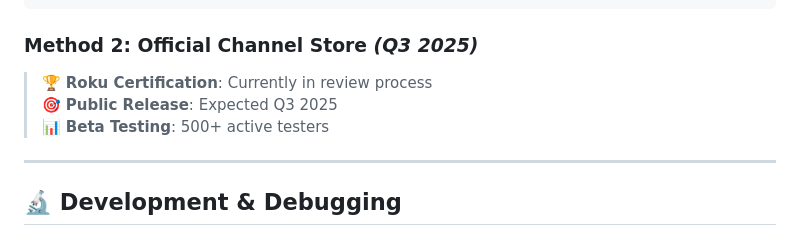
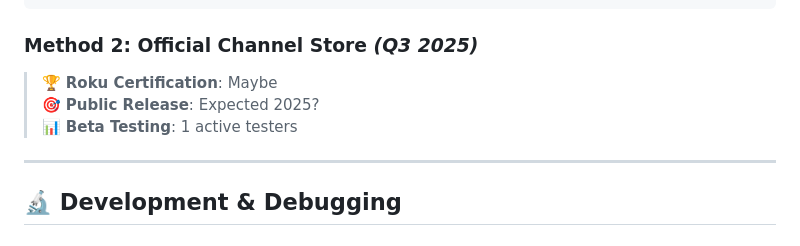
Before and after one commit to idyllize/KickRokuApp, a Markdown page: README.md, the part around the change. GitHub-like rendering.

````diff
--- a/README.md
+++ b/README.md
@@ -186,9 +186,9 @@ zip -r KickRokuApp.zip . -x "*.git*" "*.DS_Store*" "README.md"
 ```
 
 ### **Method 2: Official Channel Store** *(Q3 2025)*
-> 🏆 **Roku Certification**: Currently in review process
-> 🎯 **Public Release**: Expected Q3 2025
-> 📊 **Beta Testing**: 500+ active testers
+> 🏆 **Roku Certification**: Maybe
+> 🎯 **Public Release**: Expected 2025?
+> 📊 **Beta Testing**: 1 active testers
 
 ---
 
````
